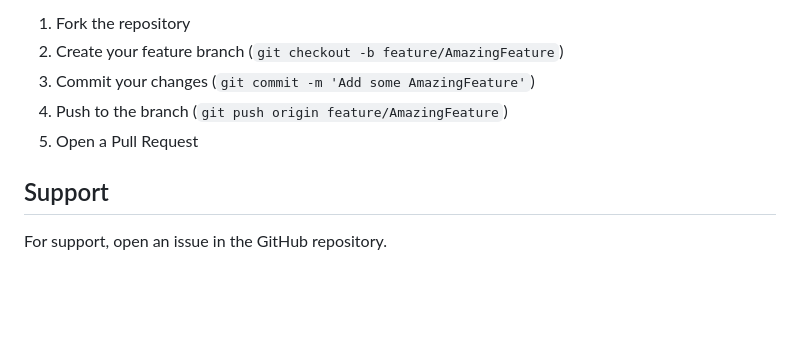
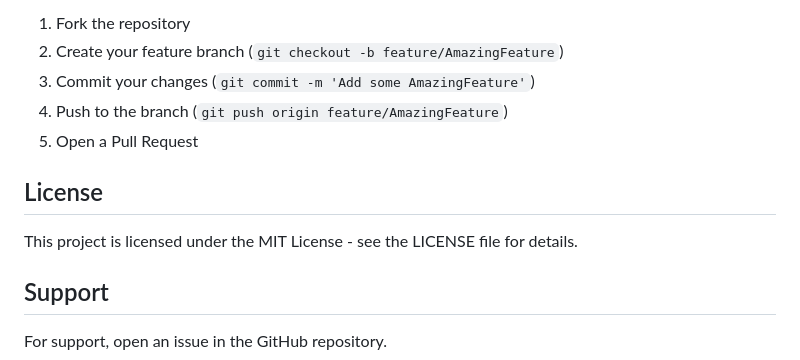
Before and after one commit to adithyansk-2002/HarvestHub, a Markdown page: README.md, the part around the change. Drawn GitHub-style; blank space fills up the shorter version.

```diff
--- a/README.md
+++ b/README.md
@@ -230,6 +230,10 @@ HarvestHub/
 4. Push to the branch (`git push origin feature/AmazingFeature`)
 5. Open a Pull Request
 
+## License
+
+This project is licensed under the MIT License - see the LICENSE file for details.
+
 ## Support
 
 For support, open an issue in the GitHub repository.
```
